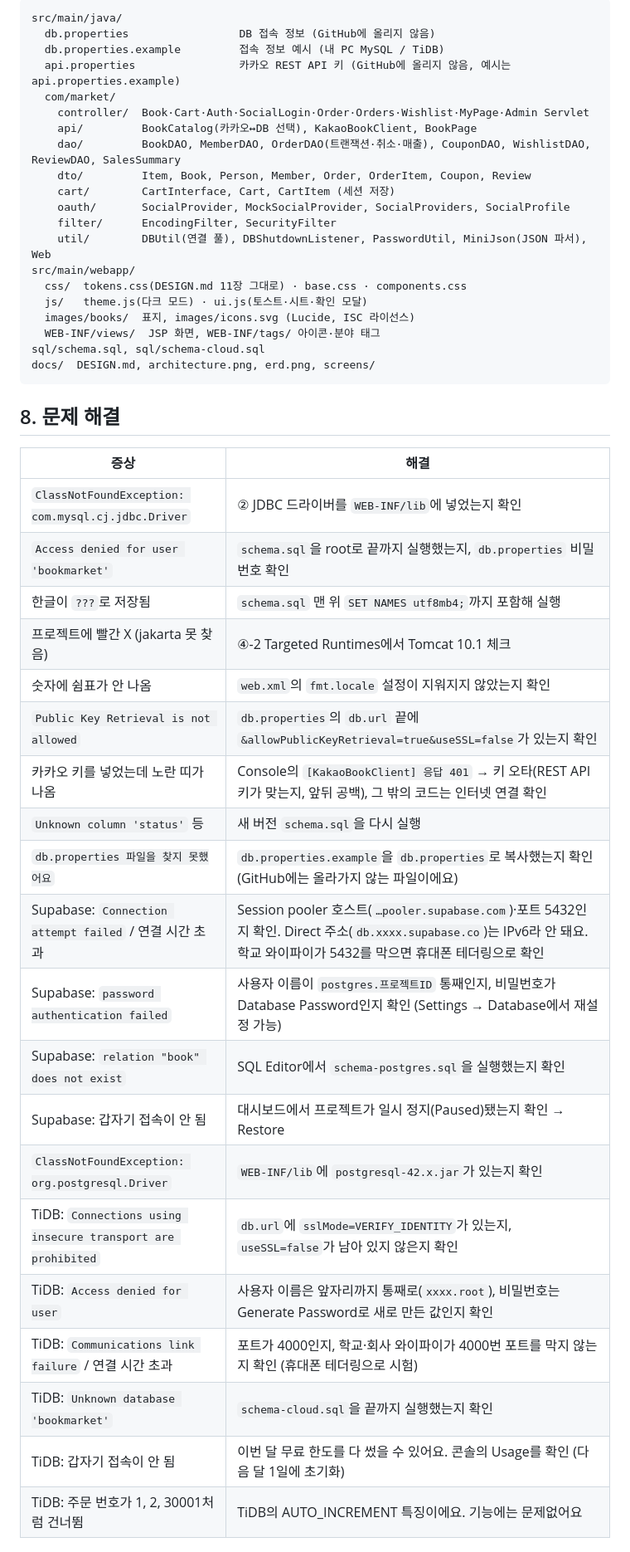
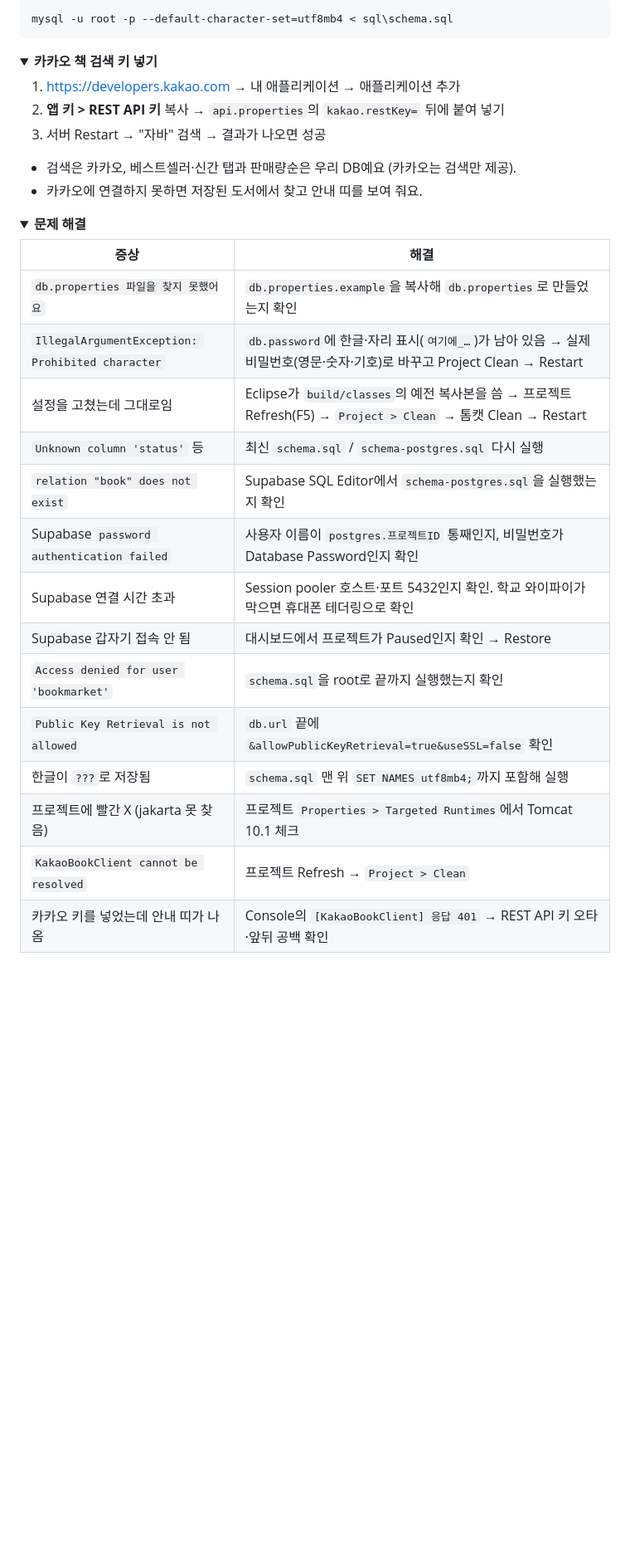
Before and after one commit to sangukjeon/BookMarketWeb, a Markdown page: README.md, the part around one of its changes. Shown at 83% size. GitHub-like rendering; folded sections open; blank space fills up the shorter version.

````diff
--- a/README.md
+++ b/README.md
@@ -177,48 +166,38 @@
 ```
-src/main/java/
-  db.properties                 DB 접속 정보 (GitHub에 올리지 않음)
-  db.properties.example         접속 정보 예시 (내 PC MySQL / TiDB)
-  api.properties                카카오 REST API 키 (GitHub에 올리지 않음, 예시는 api.properties.example)
-  com/market/
-    controller/  Book·Cart·Auth·SocialLogin·Order·Orders·Wishlist·MyPage·Admin Servlet
-    api/         BookCatalog(카카오↔DB 선택), KakaoBookClient, BookPage
-    dao/         BookDAO, MemberDAO, OrderDAO(트랜잭션·취소·매출), CouponDAO, WishlistDAO, ReviewDAO, SalesSummary
-    dto/         Item, Book, Person, Member, Order, OrderItem, Coupon, Review
-    cart/        CartInterface, Cart, CartItem (세션 저장)
-    oauth/       SocialProvider, MockSocialProvider, SocialProviders, SocialProfile
-    filter/      EncodingFilter, SecurityFilter
-    util/        DBUtil(연결 풀), DBShutdownListener, PasswordUtil, MiniJson(JSON 파서), Web
-src/main/webapp/
-  css/  tokens.css(DESIGN.md 11장 그대로) · base.css · components.css
-  js/   theme.js(다크 모드) · ui.js(토스트·시트·확인 모달)
-  images/books/  표지, images/icons.svg (Lucide, ISC 라이선스)
-  WEB-INF/views/  JSP 화면, WEB-INF/tags/ 아이콘·분야 태그
-sql/schema.sql, sql/schema-cloud.sql
-docs/  DESIGN.md, architecture.png, erd.png, screens/
+mysql -u root -p --default-character-set=utf8mb4 < sql\schema.sql
 ```
 
-## 8. 문제 해결
+</details>
+
+<details>
+<summary><b>카카오 책 검색 키 넣기</b></summary>
+
+1. https://developers.kakao.com → 내 애플리케이션 → 애플리케이션 추가
+2. **앱 키 > REST API 키** 복사 → `api.properties`의 `kakao.restKey=` 뒤에 붙여 넣기
+3. 서버 Restart → "자바" 검색 → 결과가 나오면 성공
+
+- 검색은 카카오, 베스트셀러·신간 탭과 판매량순은 우리 DB예요 (카카오는 검색만 제공).
+- 카카오에 연결하지 못하면 저장된 도서에서 찾고 안내 띠를 보여 줘요.
+
+</details>
+
+<details>
+<summary><b>문제 해결</b></summary>
 
 | 증상 | 해결 |
 |---|---|
-| `ClassNotFoundException: com.mysql.cj.jdbc.Driver` | ② JDBC 드라이버를 `WEB-INF/lib`에 넣었는지 확인 |
-| `Access denied for user 'bookmarket'` | `schema.sql`을 root로 끝까지 실행했는지, `db.properties` 비밀번호 확인 |
+| `db.properties 파일을 찾지 못했어요` | `db.properties.example`을 복사해 `db.properties`로 만들었는지 확인 |
+| `IllegalArgumentException: Prohibited character` | `db.password`에 한글·자리 표시(`여기에_…`)가 남아 있음 → 실제 비밀번호(영문·숫자·기호)로 바꾸고 Project Clean → Restart |
+| 설정을 고쳤는데 그대로임 | Eclipse가 `build/classes`의 예전 복사본을 씀 → 프로젝트 Refresh(F5) → `Project > Clean` → 톰캣 Clean → Restart |
+| `Unknown column 'status'` 등 | 최신 `schema.sql` / `schema-postgres.sql` 다시 실행 |
+| `relation "book" does not exist` | Supabase SQL Editor에서 `schema-postgres.sql`을 실행했는지 확인 |
+| Supabase `password authentication failed` | 사용자 이름이 `postgres.프로젝트ID` 통째인지, 비밀번호가 Database Password인지 확인 |
+| Supabase 연결 시간 초과 | Session pooler 호스트·포트 5432인지 확인. 학교 와이파이가 막으면 휴대폰 테더링으로 확인 |
+| Supabase 갑자기 접속 안 됨 | 대시보드에서 프로젝트가 Paused인지 확인 → Restore |
+| `Access denied for user 'bookmarket'` | `schema.sql`을 root로 끝까지 실행했는지 확인 |
+| `Public Key Retrieval is not allowed` | `db.url` 끝에 `&allowPublicKeyRetrieval=true&useSSL=false` 확인 |
 | 한글이 `???`로 저장됨 | `schema.sql` 맨 위 `SET NAMES utf8mb4;`까지 포함해 실행 |
-| 프로젝트에 빨간 X (jakarta 못 찾음) | ④-2 Targeted Runtimes에서 Tomcat 10.1 체크 |
-| 숫자에 쉼표가 안 나옴 | `web.xml`의 `fmt.locale` 설정이 지워지지 않았는지 확인 |
-| `Public Key Retrieval is not allowed` | `db.properties`의 `db.url` 끝에 `&allowPublicKeyRetrieval=true&useSSL=false`가 있는지 확인 |
-| 카카오 키를 넣었는데 노란 띠가 나옴 | Console의 `[KakaoBookClient] 응답 401` → 키 오타(REST API 키가 맞는지, 앞뒤 공백), 그 밖의 코드는 인터넷 연결 확인 |
-| `Unknown column 'status'` 등 | 새 버전 `schema.sql`을 다시 실행 |
-| `db.properties 파일을 찾지 못했어요` | `db.properties.example`을 `db.properties`로 복사했는지 확인 (GitHub에는 올라가지 않는 파일이에요) |
-| Supabase: `Connection attempt failed` / 연결 시간 초과 | Session pooler 호스트(`…pooler.supabase.com`)·포트 5432인지 확인. Direct 주소(`db.xxxx.supabase.co`)는 IPv6라 안 돼요. 학교 와이파이가 5432를 막으면 휴대폰 테더링으로 확인 |
-| Supabase: `password authentication failed` | 사용자 이름이 `postgres.프로젝트ID` 통째인지, 비밀번호가 Database Password인지 확인 (Settings → Database에서 재설정 가능) |
-| Supabase: `relation "book" does not exist` | SQL Editor에서 `schema-postgres.sql`을 실행했는지 확인 |
-| Supabase: 갑자기 접속이 안 됨 | 대시보드에서 프로젝트가 일시 정지(Paused)됐는지 확인 → Restore |
-| `ClassNotFoundException: org.postgresql.Driver` | `WEB-INF/lib`에 `postgresql-42.x.jar`가 있는지 확인 |
-| TiDB: `Connections using insecure transport are prohibited` | `db.url`에 `sslMode=VERIFY_IDENTITY`가 있는지, `useSSL=false`가 남아 있지 않은지 확인 |
-| TiDB: `Access denied for user` | 사용자 이름은 앞자리까지 통째로(`xxxx.root`), 비밀번호는 Generate Password로 새로 만든 값인지 확인 |
-| TiDB: `Communications link failure` / 연결 시간 초과 | 포트가 4000인지, 학교·회사 와이파이가 4000번 포트를 막지 않는지 확인 (휴대폰 테더링으로 시험) |
-| TiDB: `Unknown database 'bookmarket'` | `schema-cloud.sql`을 끝까지 실행했는지 확인 |
-| TiDB: 갑자기 접속이 안 됨 | 이번 달 무료 한도를 다 썼을 수 있어요. 콘솔의 Usage를 확인 (다음 달 1일에 초기화) |
-| TiDB: 주문 번호가 1, 2, 30001처럼 건너뜀 | TiDB의 AUTO_INCREMENT 특징이에요. 기능에는 문제없어요 |
+| 프로젝트에 빨간 X (jakarta 못 찾음) | 프로젝트 `Properties > Targeted Runtimes`에서 Tomcat 10.1 체크 |
+| `KakaoBookClient cannot be resolved` | 프로젝트 Refresh → `Project > Clean` |
+| 카카오 키를 넣었는데 안내 띠가 나옴 | Console의 `[KakaoBookClient] 응답 401` → REST API 키 오타·앞뒤 공백 확인 |
 
````
Also changed, not shown: other parts of README.md (+180 -148 lines), CLAUDE.md (+3 -3 lines), docs/architecture.png, docs/erd.png, 2 other files.
